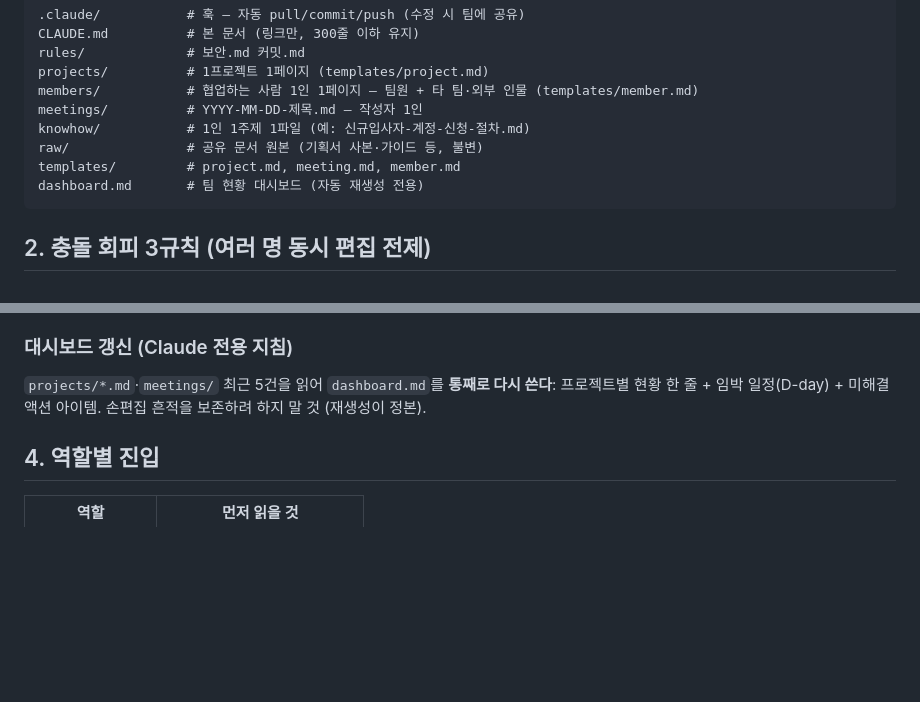
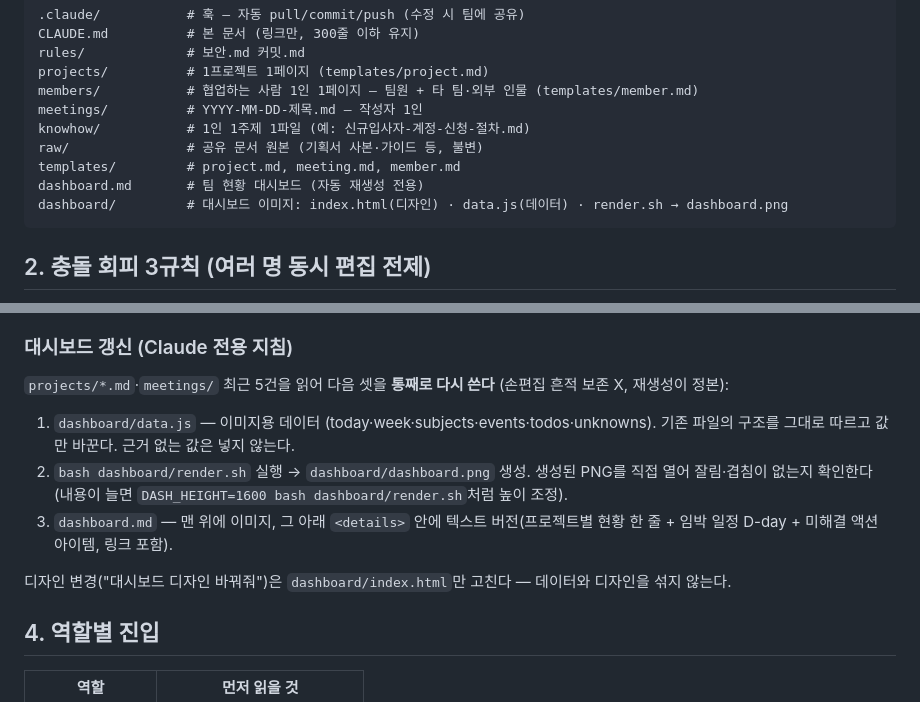
Before and after one commit to chariot7707-cmd/lotte-20a-wiki, a Markdown page: CLAUDE.md, 2 parts joined by grey strips. Drawn GitHub-style; blank space fills up the shorter version.

````diff
--- a/CLAUDE.md
+++ b/CLAUDE.md
@@ -29,6 +29,7 @@ knowhow/           # 1인 1주제 1파일 (예: 신규입사자-계정-신청-
 raw/               # 공유 문서 원본 (기획서 사본·가이드 등, 불변)
 templates/         # project.md, meeting.md, member.md
 dashboard.md       # 팀 현황 대시보드 (자동 재생성 전용)
+dashboard/         # 대시보드 이미지: index.html(디자인) · data.js(데이터) · render.sh → dashboard.png
 ```
 
 ## 2. 충돌 회피 3규칙 (여러 명 동시 편집 전제)
@@ -66,8 +67,12 @@ git이 없는 컴퓨터에서는 훅이 아무것도 하지 않는다(혼자 쓰
 - 결과는 보고만 — 수정은 사용자 확인 후.
 
 ### 대시보드 갱신 (Claude 전용 지침)
-`projects/*.md`·`meetings/` 최근 5건을 읽어 `dashboard.md`를 **통째로 다시 쓴다**:
-프로젝트별 현황 한 줄 + 임박 일정(D-day) + 미해결 액션 아이템. 손편집 흔적을 보존하려 하지 말 것 (재생성이 정본).
+`projects/*.md`·`meetings/` 최근 5건을 읽어 다음 셋을 **통째로 다시 쓴다** (손편집 흔적 보존 X, 재생성이 정본):
+1. `dashboard/data.js` — 이미지용 데이터 (today·week·subjects·events·todos·unknowns). 기존 파일의 구조를 그대로 따르고 값만 바꾼다. 근거 없는 값은 넣지 않는다.
+2. `bash dashboard/render.sh` 실행 → `dashboard/dashboard.png` 생성. 생성된 PNG를 직접 열어 잘림·겹침이 없는지 확인한다 (내용이 늘면 `DASH_HEIGHT=1600 bash dashboard/render.sh`처럼 높이 조정).
+3. `dashboard.md` — 맨 위에 이미지, 그 아래 `<details>` 안에 텍스트 버전(프로젝트별 현황 한 줄 + 임박 일정 D-day + 미해결 액션 아이템, 링크 포함).
+
+디자인 변경("대시보드 디자인 바꿔줘")은 `dashboard/index.html`만 고친다 — 데이터와 디자인을 섞지 않는다.
 
 ## 4. 역할별 진입
 
````
Also changed, not shown: dashboard.md (+6 -0 lines), dashboard/dashboard.png (added), 3 other files.
